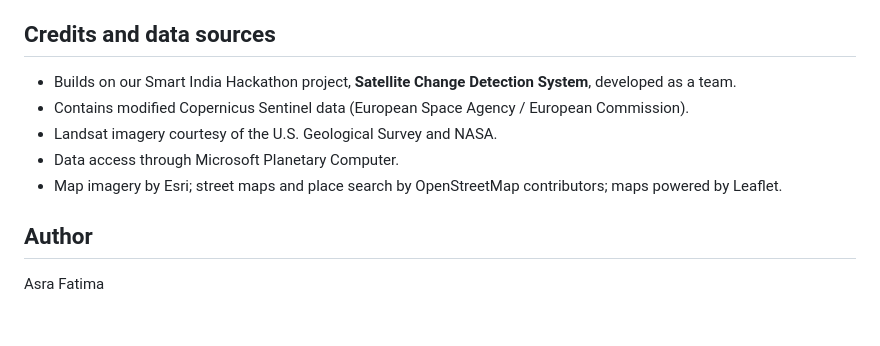
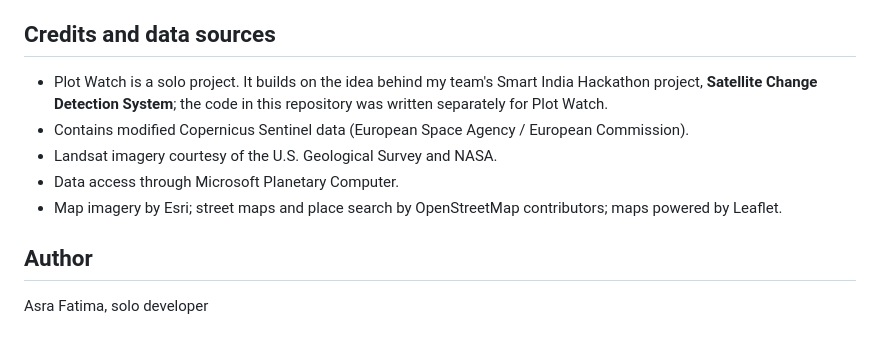
Before and after one commit to asrafatima908-arch/plot-watch, a Markdown page: README.md, the part around the change. Drawn GitHub-style.

Commit message:
update README credits

```diff
--- a/README.md
+++ b/README.md
@@ -87,7 +87,7 @@ Results are written to `frontend/results/` and temporary downloads to `backend/d
 
 ## Credits and data sources
 
-- Builds on our Smart India Hackathon project, **Satellite Change Detection System**, developed as a team.
+- Plot Watch is a solo project. It builds on the idea behind my team's Smart India Hackathon project, **Satellite Change Detection System**; the code in this repository was written separately for Plot Watch.
 - Contains modified Copernicus Sentinel data (European Space Agency / European Commission).
 - Landsat imagery courtesy of the U.S. Geological Survey and NASA.
 - Data access through Microsoft Planetary Computer.
@@ -95,4 +95,4 @@ Results are written to `frontend/results/` and temporary downloads to `backend/d
 
 ## Author
 
-Asra Fatima
+Asra Fatima, solo developer
```
